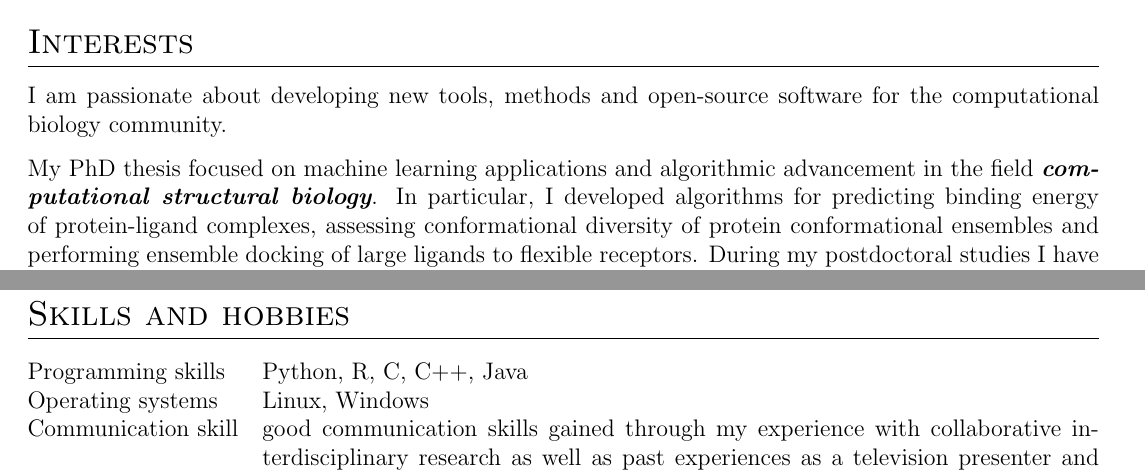
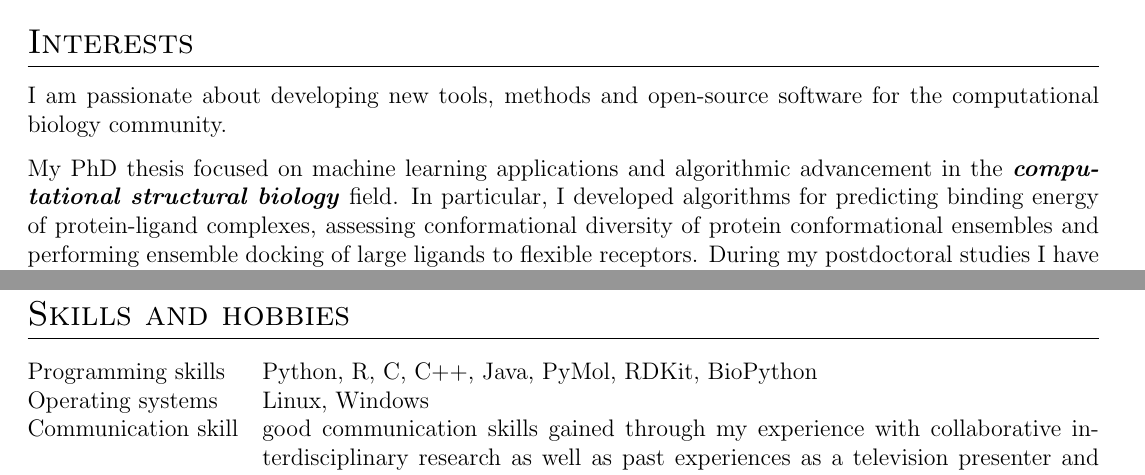
Before and after one commit to AnjaConev/CV, a LaTeX CV (cv.tex): two parts of pages 1 and 6 of 6, joined at a grey line, cut so that both start at the same text. Compiled offline with pdfLaTeX.

Commit message:
Fix typo

```diff
--- a/cv.tex
+++ b/cv.tex
@@ -135,7 +135,7 @@
 
 I am passionate about developing new tools, methods and open-source software for the computational biology community.
 
-My PhD thesis focused on machine learning applications and algorithmic advancement in the field \textit{\textbf{computational structural biology}}.
+My PhD thesis focused on machine learning applications and algorithmic advancement in the \textit{\textbf{computational structural biology}} field.
 In particular, I developed algorithms for predicting binding energy of protein-ligand complexes, assessing conformational diversity of protein conformational ensembles and performing ensemble docking of large ligands to flexible receptors.
 During my postdoctoral studies I have broadened the scope of my work to evaluating the impact of missense variants on protein-ligand binding sites.
 
@@ -682,7 +682,7 @@ Experience running recitation sessions, constructing quiz questions, grading, ru
 %----------------------------------------------------------------------------------------
 \section{Skills and hobbies}
 \begin{tabularx}{\linewidth}{@{}l X@{}}
-Programming skills &  \normalsize{Python, R, C, C++, Java}\\
+Programming skills &  \normalsize{Python, R, C, C++, Java, PyMol, RDKit, BioPython}\\
 Operating systems &  \normalsize{Linux, Windows}\\
 Communication skill & \normalsize{good communication skills gained through my experience with collaborative interdisciplinary research as well as past experiences as a television presenter and organizer, and in a youth theater group} \\
 Organizational skills  &  \normalsize{good communication skills gained through the experience in mentorship, teaching and collaborative projects}\\
```
